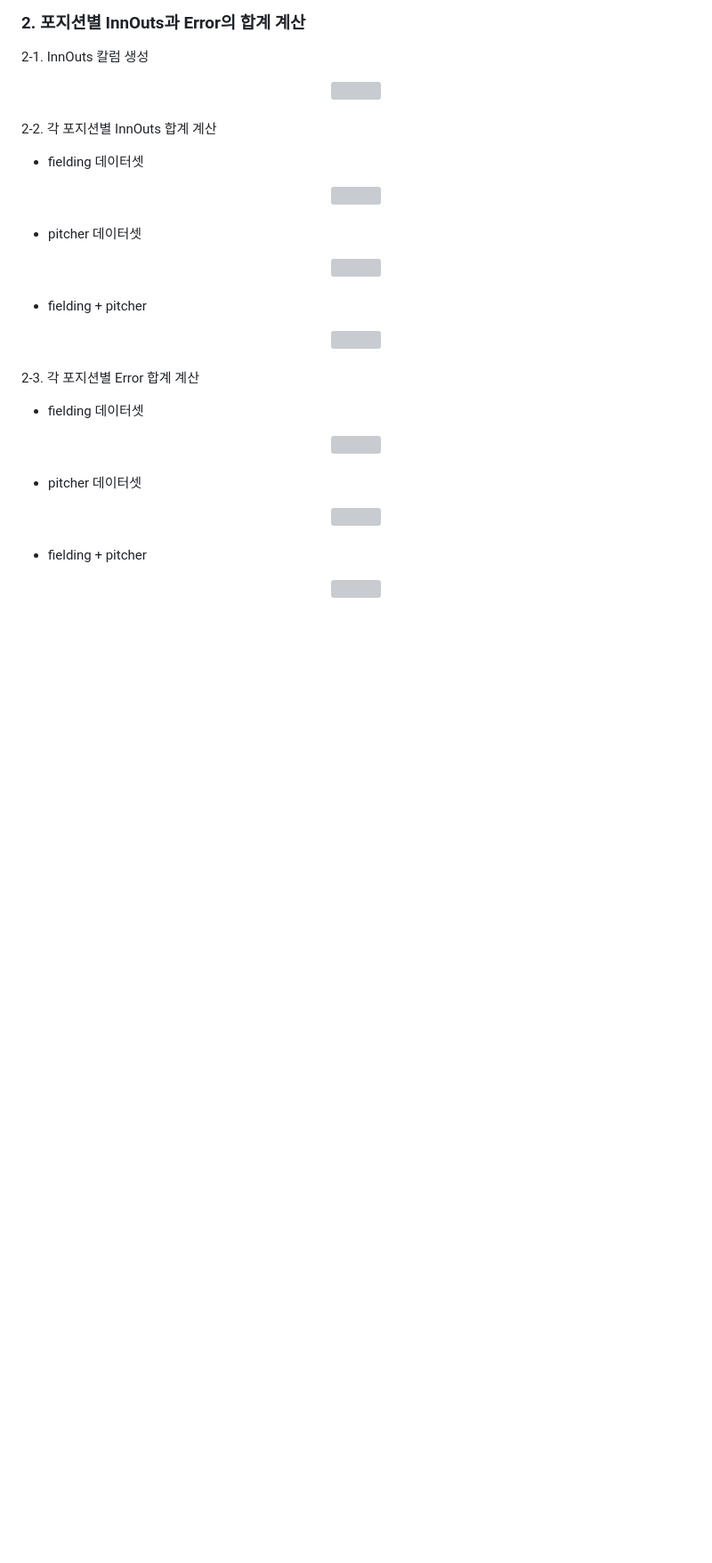
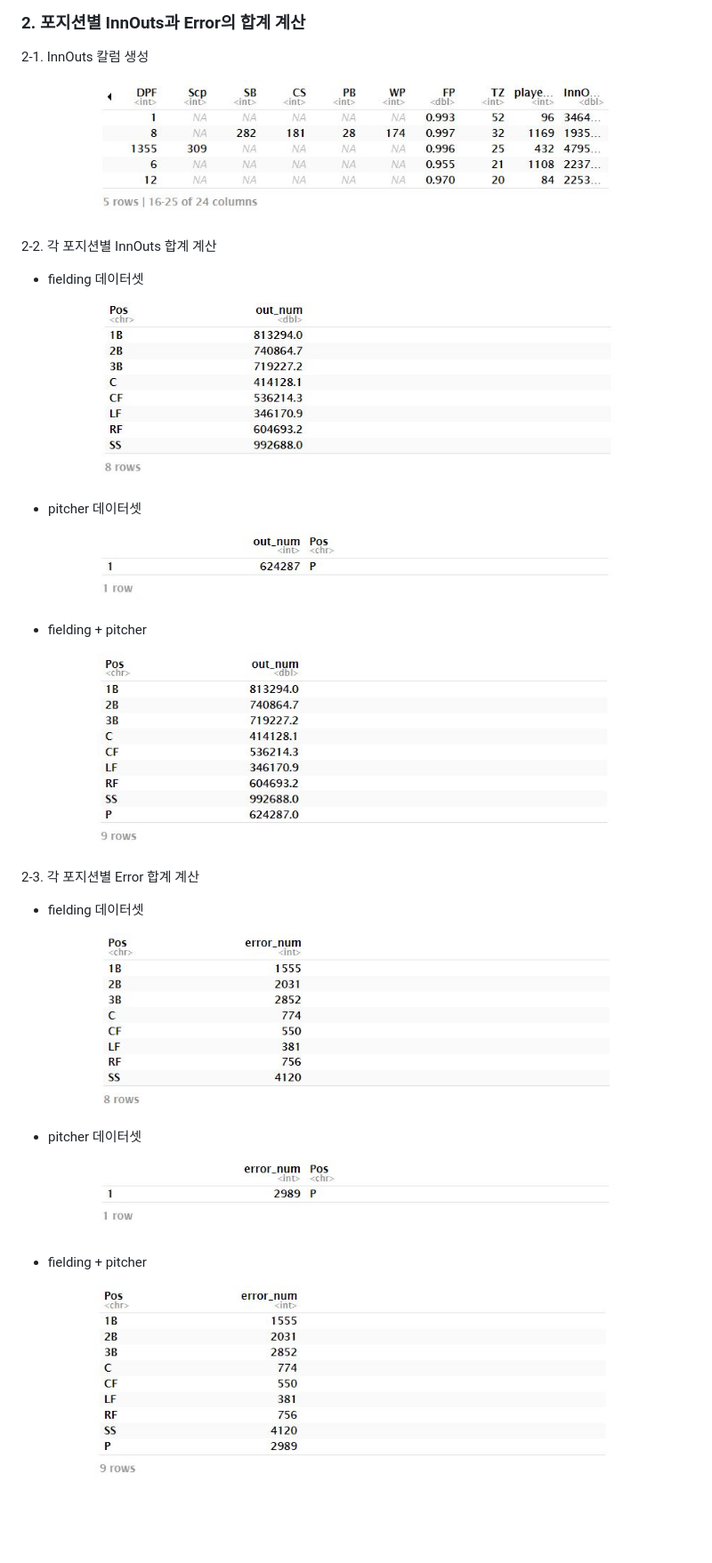
Before and after one commit to kbr1218/Sports_Analytics, a Markdown page: DataCompetition1/README.md, the part around one of its changes. Shown at 89% size. GitHub-like rendering; blank space fills up the shorter version; grey boxes are pictures that could not be loaded.

```diff
--- a/DataCompetition1/README.md
+++ b/DataCompetition1/README.md
@@ -99,45 +99,45 @@ $$
 ### 2. 포지션별 InnOuts과 Error의 합계 계산
 2-1. InnOuts 칼럼 생성
 <div align="center">
-  <img src="DataCompetition1/img/3_1_InnOuts.jpg" width="590px" height="154px">
+  <img src="https://github.com/kbr1218/Sports_Analytics/blob/main/DataCompetition1/img/3_1_InnOuts.jpg" width="590px" height="154px">
 </div>
 <br>
 
 2-2. 각 포지션별 InnOuts 합계 계산
 - fielding 데이터셋
 <div align="center">
-  <img src="DataCompetition1/img/3_2_fieldingOuts.jpg" width="585px" height="198px">
+  <img src="https://github.com/kbr1218/Sports_Analytics/blob/main/DataCompetition1/img/3_2_fieldingOuts.jpg" width="585px" height="198px">
 </div>
 <br>
 
 - pitcher 데이터셋
 <div align="center">
-  <img src="DataCompetition1/img/3_3_pitcherOuts.JPG" width="586px" height="78px">
+  <img src="https://github.com/kbr1218/Sports_Analytics/blob/main/DataCompetition1/img/3_3_pitcherOuts.JPG" width="586px" height="78px">
 </div>
 <br>
 
 - fielding + pitcher
 <div align="center">
-  <img src="DataCompetition1/img/3_4_FieldingOuts.JPG" width="582px" height="218px">
+  <img src="https://github.com/kbr1218/Sports_Analytics/blob/main/DataCompetition1/img/3_4_FieldingOuts.JPG" width="582px" height="218px">
 </div>
 <br>
 
 2-3. 각 포지션별 Error 합계 계산
 - fielding 데이터셋
 <div align="center">
-  <img src="DataCompetition1/img/4_1_fieldingErrors.JPG" width="583px" height="196px">
+  <img src="https://github.com/kbr1218/Sports_Analytics/blob/main/DataCompetition1/img/4_1_fieldingErrors.JPG" width="583px" height="196px">
 </div>
 <br>
 
 - pitcher 데이터셋
 <div align="center">
-  <img src="DataCompetition1/img/4_2_pitcherErrors.JPG" width="586px" height="82px">
+  <img src="https://github.com/kbr1218/Sports_Analytics/blob/main/DataCompetition1/img/4_2_pitcherErrors.JPG" width="586px" height="82px">
 </div>
 <br>
 
 - fielding + pitcher
 <div align="center">
-  <img src="DataCompetition1/img/4_3_FieldingErrors.JPG" width="586px" height="221px">
+  <img src="https://github.com/kbr1218/Sports_Analytics/blob/main/DataCompetition1/img/4_3_FieldingErrors.JPG" width="586px" height="221px">
 </div>
 <br>
 <br>
```
Also changed, not shown: other parts of DataCompetition1/README.md (+13 -13 lines).
